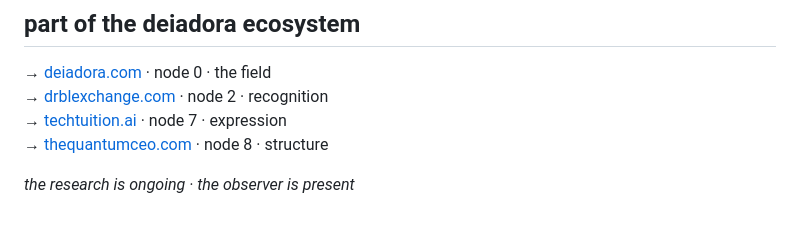
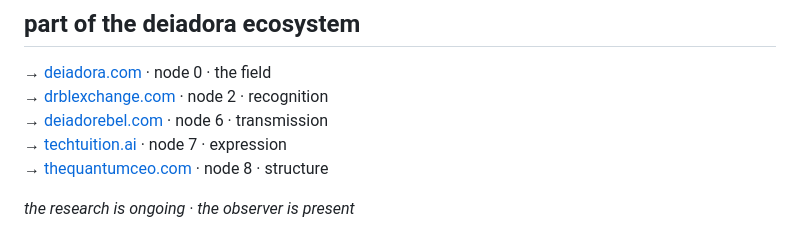
Before and after one commit to deiadora/thequantumceo_site, a Markdown page: README.md, the part around the change. Drawn GitHub-style.

Commit message:
Update README.md
add deiadorebel

```diff
--- a/README.md
+++ b/README.md
@@ -113,6 +113,7 @@ Deployed on **Cloudflare Pages**.
 
 → [deiadora.com](https://deiadora.com) · node 0 · the field
 → [drblexchange.com](https://drblexchange.com) · node 2 · recognition
+→ [deiadorebel.com](https://deiadorebel.com) · node 6 · transmission
 → [techtuition.ai](https://techtuition.ai) · node 7 · expression
 → [thequantumceo.com](https://thequantumceo.com) · node 8 · structure
 
```
